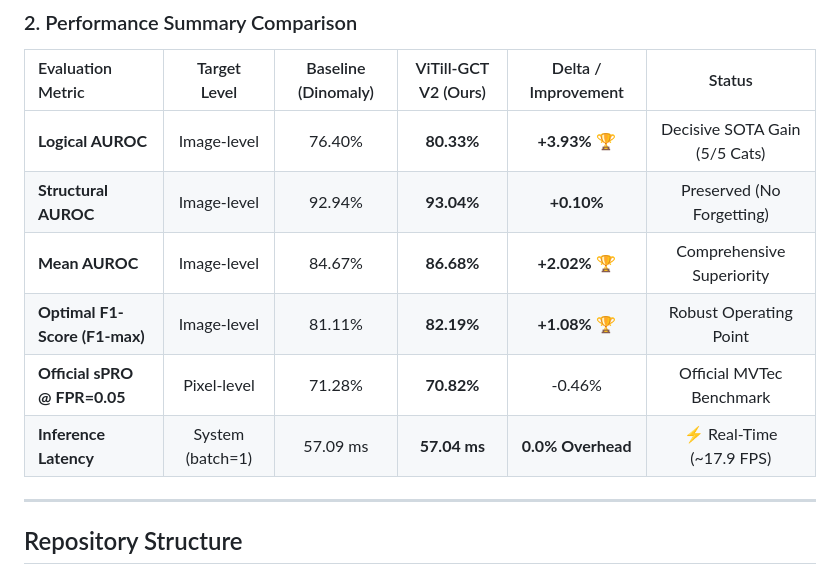
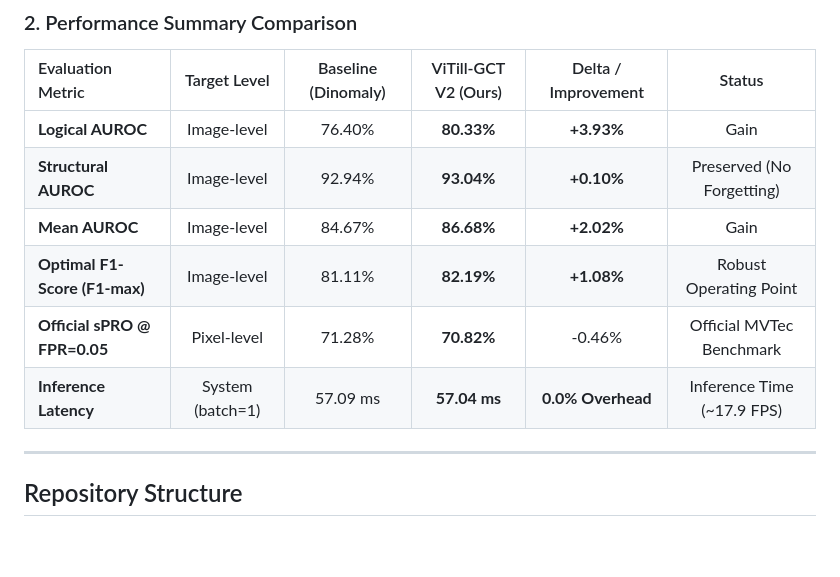
Before and after one commit to MinhHuy128/industrial-anomaly-detection, a Markdown page: README.md, the part around one of its changes. Rendered like a GitHub page; blank space fills up the shorter version.

```diff
--- a/README.md
+++ b/README.md
@@ -84,12 +84,12 @@ L_{\text{total}} = L_{\text{rec}} + \lambda \cdot L_{\text{GCT}} \qquad (\lambda
 
 | Evaluation Metric | Target Level | Baseline (Dinomaly) | ViTill-GCT V2 (Ours) | Delta / Improvement | Status |
 |:---|:---:|:---:|:---:|:---:|:---:|
-| **Logical AUROC** | Image-level | 76.40% | **80.33%** | **+3.93%** 🏆 | Decisive SOTA Gain (5/5 Cats) |
+| **Logical AUROC** | Image-level | 76.40% | **80.33%** | **+3.93%**  | Gain |
 | **Structural AUROC** | Image-level | 92.94% | **93.04%** | **+0.10%** | Preserved (No Forgetting) |
-| **Mean AUROC** | Image-level | 84.67% | **86.68%** | **+2.02%** 🏆 | Comprehensive Superiority |
-| **Optimal F1-Score (F1-max)** | Image-level | 81.11% | **82.19%** | **+1.08%** 🏆 | Robust Operating Point |
+| **Mean AUROC** | Image-level | 84.67% | **86.68%** | **+2.02%**  | Gain |
+| **Optimal F1-Score (F1-max)** | Image-level | 81.11% | **82.19%** | **+1.08%**  | Robust Operating Point |
 | **Official sPRO @ FPR=0.05** | Pixel-level | 71.28% | **70.82%** | -0.46% | Official MVTec Benchmark |
-| **Inference Latency** | System (batch=1) | 57.09 ms | **57.04 ms** | **0.0% Overhead** | ⚡ Real-Time (~17.9 FPS) |
+| **Inference Latency** | System (batch=1) | 57.09 ms | **57.04 ms** | **0.0% Overhead** |  Inference Time (~17.9 FPS) |
 
 ---
 
```
Also changed, not shown: other parts of README.md (+2 -2 lines).
